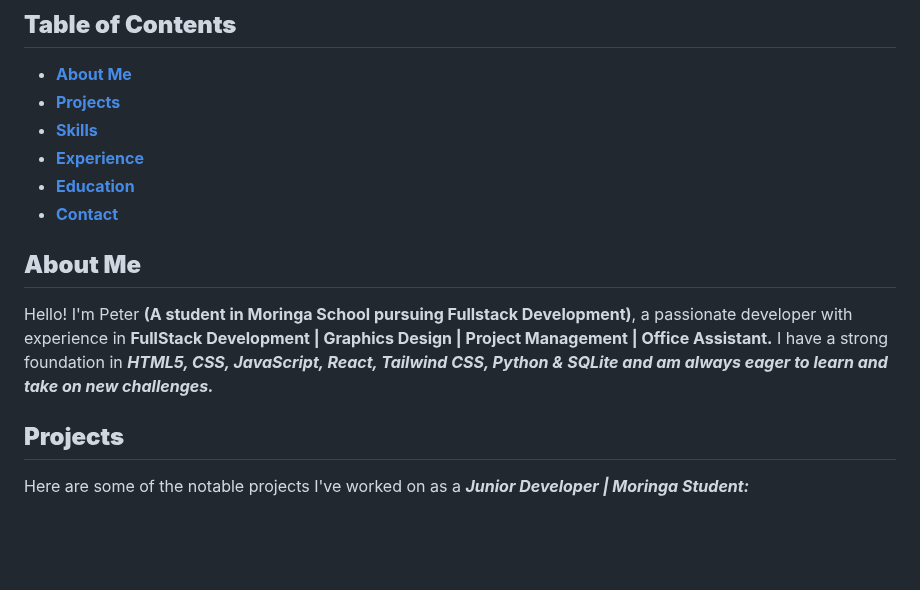
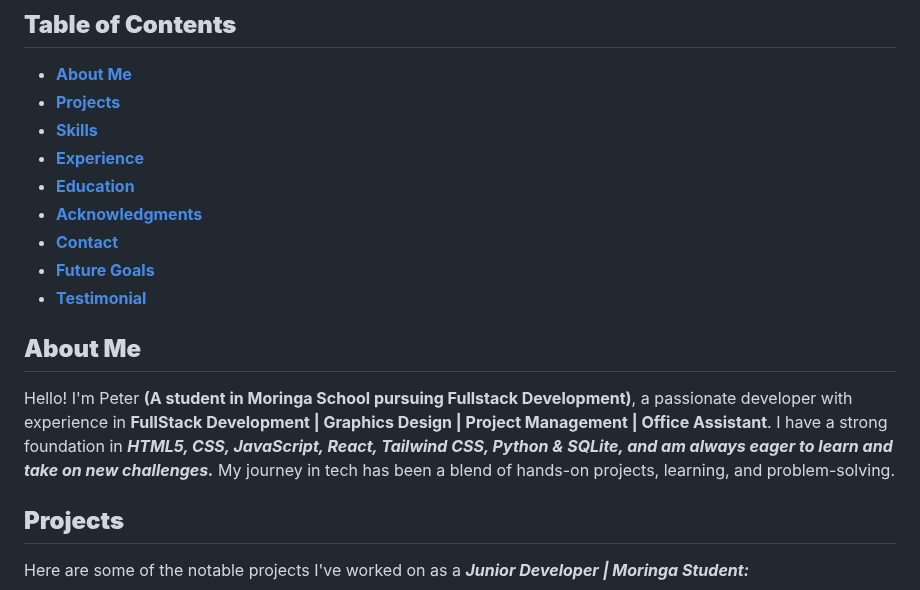
Before and after one commit to P-Mbugua/PLP_Portfolio, a Markdown page: README.md, the part around one of its changes. Drawn GitHub-style; blank space fills up the shorter version.

```diff
--- a/README.md
+++ b/README.md
@@ -9,11 +9,14 @@ Welcome to my portfolio! Here you'll find a showcase of my work, skills, and pro
 - **[Skills](#skills)**
 - **[Experience](#experience)**
 - **[Education](#education)**
+- **[Acknowledgments](#acknowledgments)**
 - **[Contact](#contact)**
+- **[Future Goals](#future-goals)**
+- **[Testimonial](#testimonial)**
 
 ## **About Me**
 
-Hello! I'm Peter **(A student in Moringa School pursuing Fullstack Development)**, a passionate developer with experience in **FullStack Development | Graphics Design | Project Management | Office Assistant.** I have a strong foundation in ***HTML5, CSS, JavaScript, React, Tailwind CSS, Python & SQLite and am always eager to learn and take on new challenges.***
+Hello! I'm Peter **(A student in Moringa School pursuing Fullstack Development)**, a passionate developer with experience in **FullStack Development | Graphics Design | Project Management | Office Assistant**. I have a strong foundation in ***HTML5, CSS, JavaScript, React, Tailwind CSS, Python & SQLite, and am always eager to learn and take on new challenges.*** My journey in tech has been a blend of hands-on projects, learning, and problem-solving.
 
 ## **Projects**
 
```
Also changed, not shown: other parts of README.md (+30 -7 lines).
